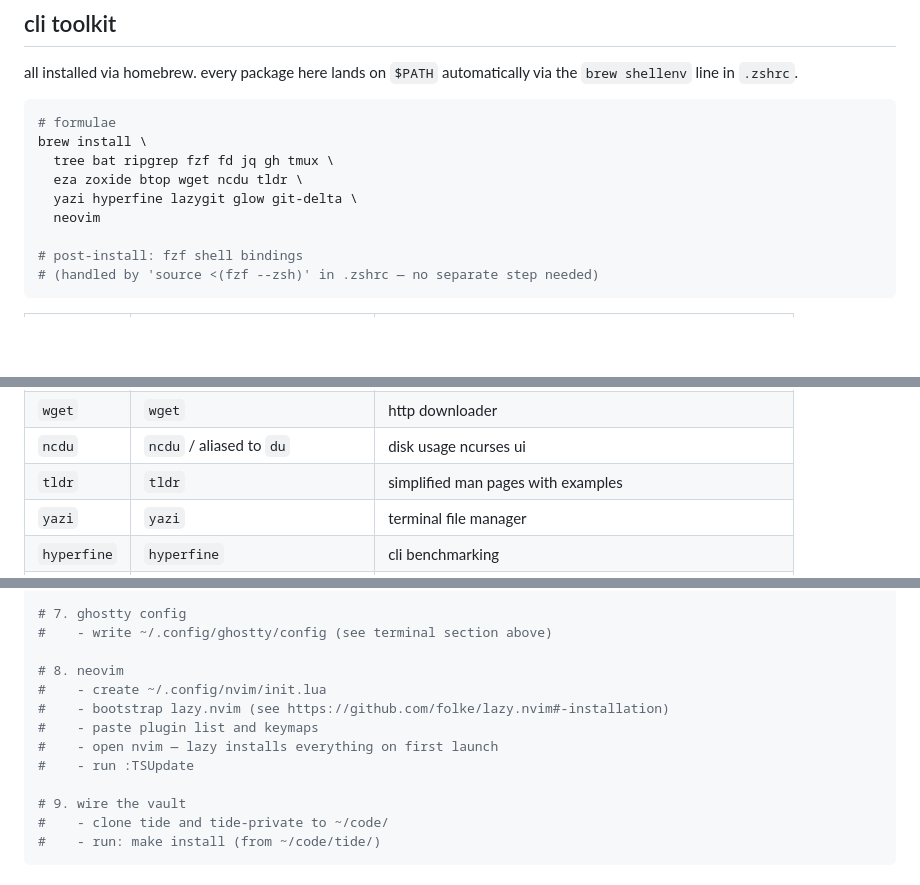
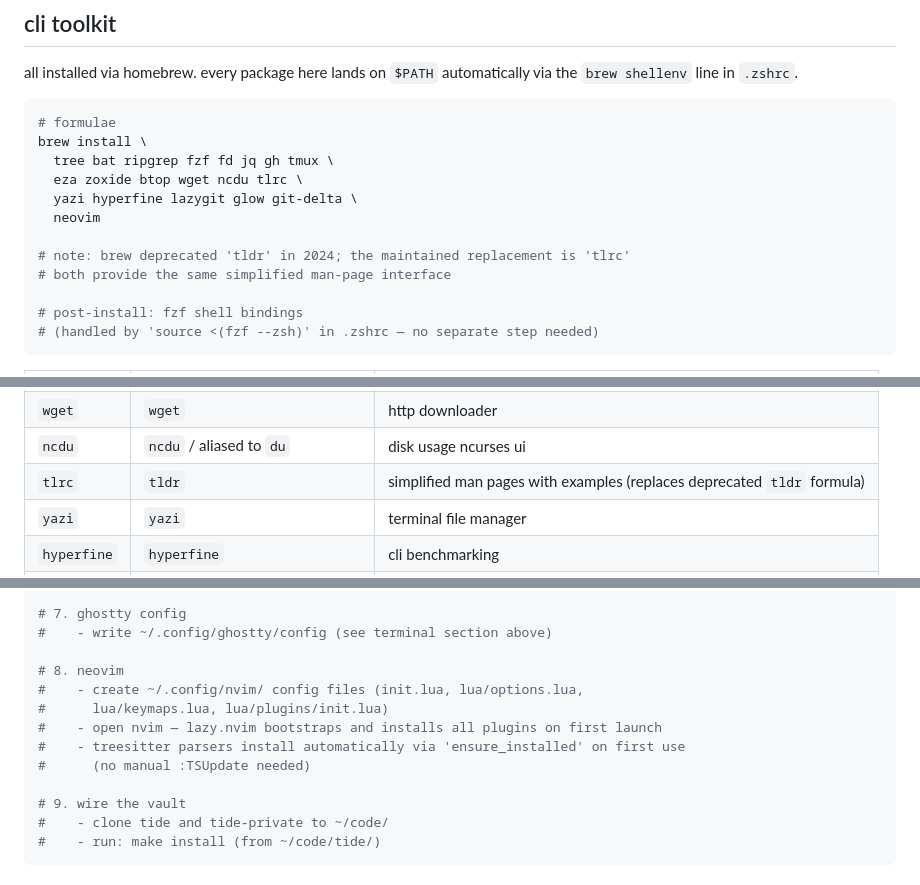
Before and after one commit to slack-water/tide, a Markdown page: vault/60-making/dev-environment.md, 3 parts joined by grey strips. Drawn GitHub-style; blank space fills up the shorter version.

Commit message:
fix(dev-env): tldr → tlrc, clarify treesitter auto-install
brew deprecated the 'tldr' formula; replacement is 'tlrc' (same interface).
updated both the install block and the toolkit table.

also clarified that treesitter parsers install automatically via
ensure_installed on first file open — no manual :TSUpdate step needed.

Co-Authored-By: Claude Sonnet 4.6 <noreply@anthropic.com>

```diff
--- a/vault/60-making/dev-environment.md
+++ b/vault/60-making/dev-environment.md
@@ -274,9 +274,12 @@ all installed via homebrew. every package here lands on `$PATH` automatically vi
 # formulae
 brew install \
   tree bat ripgrep fzf fd jq gh tmux \
-  eza zoxide btop wget ncdu tldr \
+  eza zoxide btop wget ncdu tlrc \
   yazi hyperfine lazygit glow git-delta \
   neovim
+
+# note: brew deprecated 'tldr' in 2024; the maintained replacement is 'tlrc'
+# both provide the same simplified man-page interface
 
 # post-install: fzf shell bindings
 # (handled by 'source <(fzf --zsh)' in .zshrc — no separate step needed)
@@ -297,7 +300,7 @@ brew install \
 | `btop` | `btop` / aliased to `top` | process and resource monitor |
 | `wget` | `wget` | http downloader |
 | `ncdu` | `ncdu` / aliased to `du` | disk usage ncurses ui |
-| `tldr` | `tldr` | simplified man pages with examples |
+| `tlrc` | `tldr` | simplified man pages with examples (replaces deprecated `tldr` formula) |
 | `yazi` | `yazi` | terminal file manager |
 | `hyperfine` | `hyperfine` | cli benchmarking |
 | `lazygit` | `lazygit` / `<leader>lg` in nvim | terminal ui for git |
@@ -360,11 +363,11 @@ sh -c "$(curl -fsSL https://raw.githubusercontent.com/ohmyzsh/ohmyzsh/master/too
 #    - write ~/.config/ghostty/config (see terminal section above)
 
 # 8. neovim
-#    - create ~/.config/nvim/init.lua
-#    - bootstrap lazy.nvim (see https://github.com/folke/lazy.nvim#-installation)
-#    - paste plugin list and keymaps
-#    - open nvim — lazy installs everything on first launch
-#    - run :TSUpdate
+#    - create ~/.config/nvim/ config files (init.lua, lua/options.lua,
+#      lua/keymaps.lua, lua/plugins/init.lua)
+#    - open nvim — lazy.nvim bootstraps and installs all plugins on first launch
+#    - treesitter parsers install automatically via 'ensure_installed' on first use
+#      (no manual :TSUpdate needed)
 
 # 9. wire the vault
 #    - clone tide and tide-private to ~/code/
```
Also changed, not shown: other parts of vault/60-making/dev-environment.md (+2 -2 lines).
